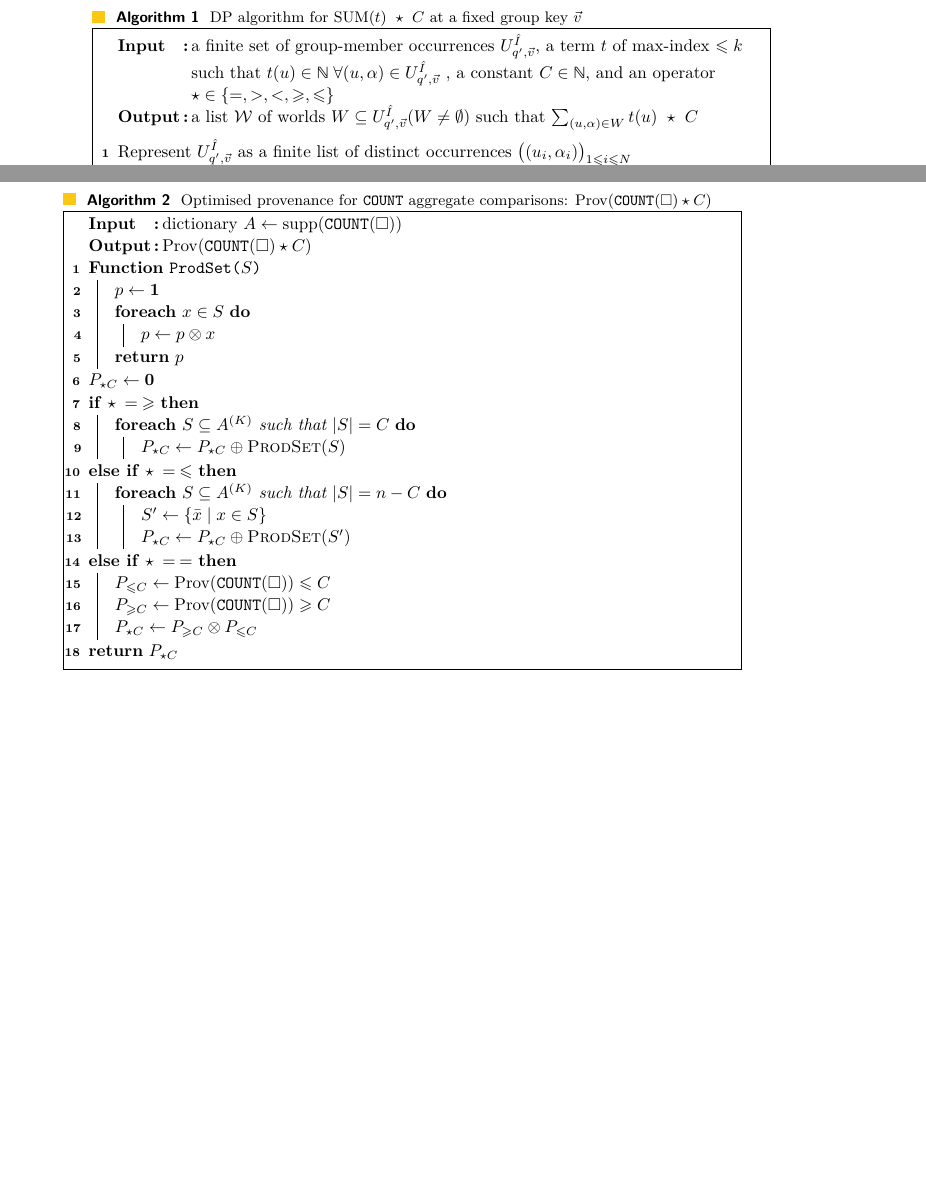
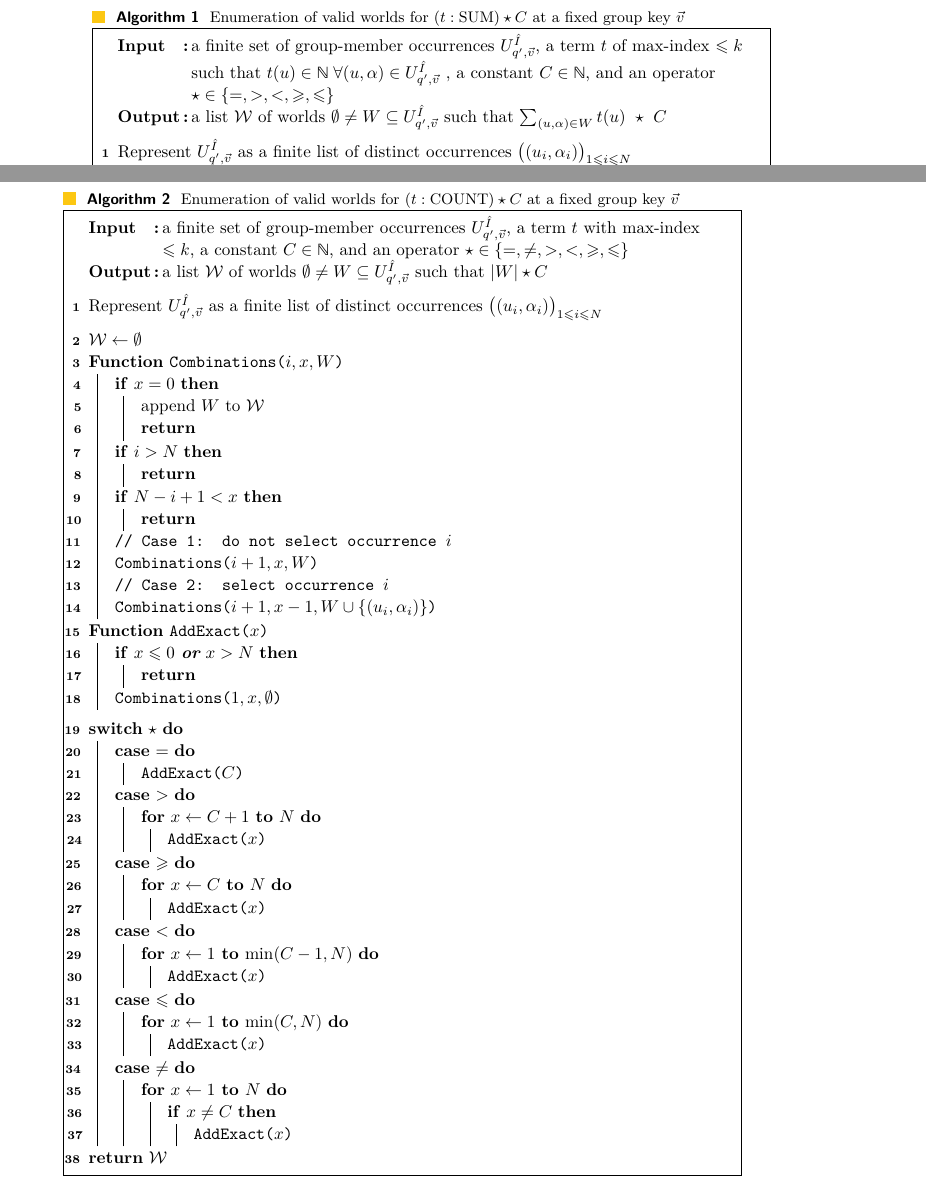
Before and after one commit to pratik2358/provsql_having, a LaTeX paper (main.tex, which reads algorithms.tex): two parts of pages 18 and 19 of 22 before the commit and two parts of pages 18 and 19 of 23 after it, joined at a grey line, cut at the place of the change, the shorter picture padded with empty space. Compiled offline with pdfLaTeX.

Commit message:
algorithms for sum and count polished and done

```diff
--- a/algorithms.tex
+++ b/algorithms.tex
@@ -42,11 +42,11 @@ These algorithms can be used to evaluate provenance for the other type of aggreg
 \smallskip\noindent
 
 \begin{algorithm}
-  \caption{DP algorithm for $\mathrm{SUM}(t)\ \op\ C$ at a fixed group key $\vec v$}
+  \caption{Enumeration of valid worlds for $(t:\mathrm{SUM}) \op C$ at a fixed group key $\vec v$}
   \label{alg:sum_dp}
 
   \Input{a finite set of group-member occurrences $U^{\hat I}_{q',\vec v}$, a term $t$ of max-index $\le k$ such that $t(u)\in\NN \; \forall (u,\alpha)\in U^{\hat I}_{q',\vec v}$ , a constant $C\in\NN$, and an operator $\op\in\{=,>,<,\ge,\le\}$}
-  \Output{a list $\mathcal W$ of worlds $W\subseteq U^{\hat I}_{q',\vec v}(W\neq\emptyset)$ such that $\sum_{(u,\alpha)\in W} t(u)\ \op\ C$}
+  \Output{a list $\mathcal W$ of worlds $\emptyset\neq W\subseteq U^{\hat I}_{q',\vec v}$ such that $\sum_{(u,\alpha)\in W} t(u)\ \op\ C$}
 
   \BlankLine
   Represent $U^{\hat I}_{q',\vec v}$ as a finite list of distinct occurrences $\big((u_i,\alpha_i)\big)_{1\le i\le N}$\;
@@ -106,38 +107,65 @@ These algorithms can be used to evaluate provenance for the other type of aggreg
 \begin{algorithm}
-  \caption{Optimised provenance for \texttt{COUNT} aggregate comparisons: $\mathrm{Prov}(\texttt{COUNT}(\Box)\star C$)}
-  \label{alg:count-prov-comparisons}
+  \caption{Enumeration of valid worlds for $(t:\mathrm{COUNT}) \op C$ at a fixed group key $\vec v$}
+  \label{alg:count_enum}
 
-  \Input{dictionary $A\leftarrow \mathrm{supp}(\texttt{COUNT}(\Box))$}
-  \Output{$\mathrm{Prov}(\texttt{COUNT}(\Box) \star C)$}
+  \Input{a finite set of group-member occurrences $U^{\hat I}_{q',\vec v}$, a term $t$ with max-index $\leq k$, a constant $C\in\NN$, and an operator $\op\in \{=,\neq,>,<,\ge,\le\} $}
+  \Output{a list $\mathcal W$ of worlds $\emptyset\neq W\subseteq U^{\hat I}_{q',\vec v}$ such that $|W| \op C$}
 
-  \SetKwFunction{ProdSet}{ProdSet}
+  \BlankLine
+  Represent $U^{\hat I}_{q',\vec v}$ as a finite list of distinct occurrences $\big((u_i,\alpha_i)\big)_{1\le i\le N}$
 
-  \Fn{\ProdSet{$S$}}{
-    $p \gets \mathbf{1}$\;
-    \ForEach{$x \in S$}{
-      $p \gets p \otimes x$\;
+  \BlankLine
+  $\mathcal W \gets \emptyset$\;
+
+  \SetKwFunction{Combinations}{Combinations}
+  \Fn{\Combinations{$i, x, W$}}{
+    \If{$x = 0$}{
+      append $W$ to $\mathcal W$\;
+      \Return\;
     }
-    \Return $p$\;
+    \If{$i > N$}{
+      \Return\;
+    }
+    \If{$N-i+1 < x$}{
+      \Return\;
+    }
+
+    \tcp{Case 1: do not select occurrence $i$}
+    \Combinations{$i+1, x, W$}\;
+
+    \tcp{Case 2: select occurrence $i$}
+    \Combinations{$i+1, x-1, W \cup \{(u_i,\alpha_i)\}$}\;
   }
 
-  $P_{\star C} \gets \mathbf{0}$\;
+  \SetKwFunction{AddExact}{AddExact}
+  \Fn{\AddExact{$x$}}{
+    \If{$x\le 0$ \textbf{or} $x>N$}{\Return}
+    \Combinations{$1, x, \emptyset$}\;
+     }
 
-  \If {$\star \: =\: \ge$}{
-    \ForEach{$S \subseteq A^{(K)}$ such that $|S| = C$}{
-      $P_{\star C} \gets P_{\star C} \oplus \textsc{ProdSet}(S)$\;
+  \BlankLine
+  \Switch{$\op$}{
+    \Case{$=$}{
+      \AddExact{$C$}\;
+    }
+    \Case{$>$}{
+      \For{$x\gets C+1$ \KwTo $N$}{\AddExact{$x$}}
+    }
+    \Case{$\ge$}{
+      \For{$x\gets C$ \KwTo $N$}{\AddExact{$x$}}
+    }
+    \Case{$<$}{
+      \For{$x\gets 1$ \KwTo $\min(C-1,N)$}{\AddExact{$x$}}
+    }
+    \Case{$\le$}{
+      \For{$x\gets 1$ \KwTo $\min(C,N)$}{\AddExact{$x$}}
+    }
+    \Case{$\neq$}{
+      \For{$x\gets 1$ \KwTo $N$}{
+        \If{$x\neq C$}{\AddExact{$x$}}
+      }
     }
   }
-  \ElseIf {$\star \: =\: \le$}{
-    \ForEach{$S \subseteq A^{(K)}$ such that $|S| = n-C$}{
-      $S' \gets \{\bar{x}\mid x\in S\}$\;
-      $P_{\star C} \gets P_{\star C} \oplus \textsc{ProdSet}(S')$\;
-    }
-  }
-  \ElseIf {$\star \: =\: =$}{
-    $P_{\le C} \gets \mathrm{Prov}(\texttt{COUNT}(\Box))\le C$\;
-    $P_{\ge C} \gets \mathrm{Prov}(\texttt{COUNT}(\Box))\ge C$\;
-    $P_{\star C} \gets P_{\ge C} \otimes P_{\le C}$\;
-  }
 
-  \Return $P_{\star C}$\;
+  \Return $\mathcal W$\;
 \end{algorithm}
```
Also changed, not shown: algorithms.tex (9 more changed lines).
